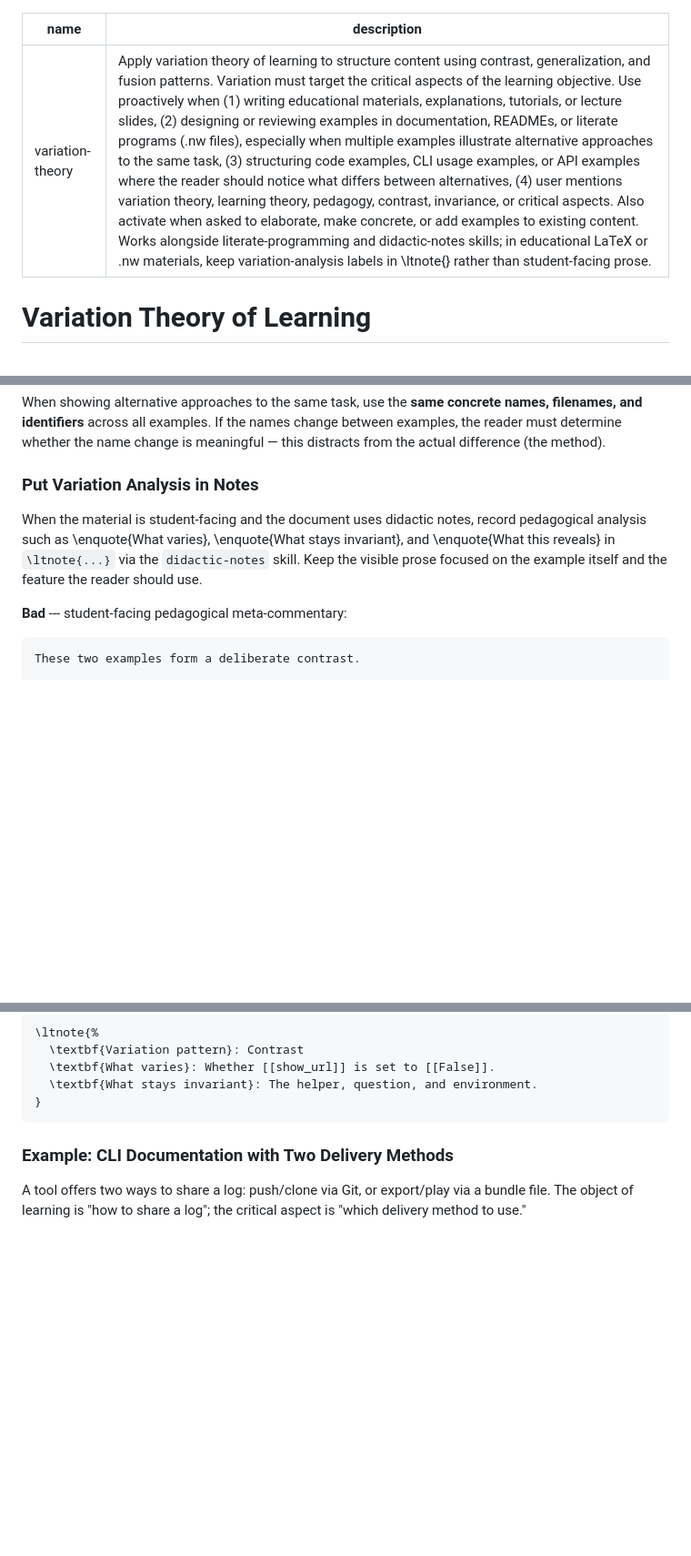
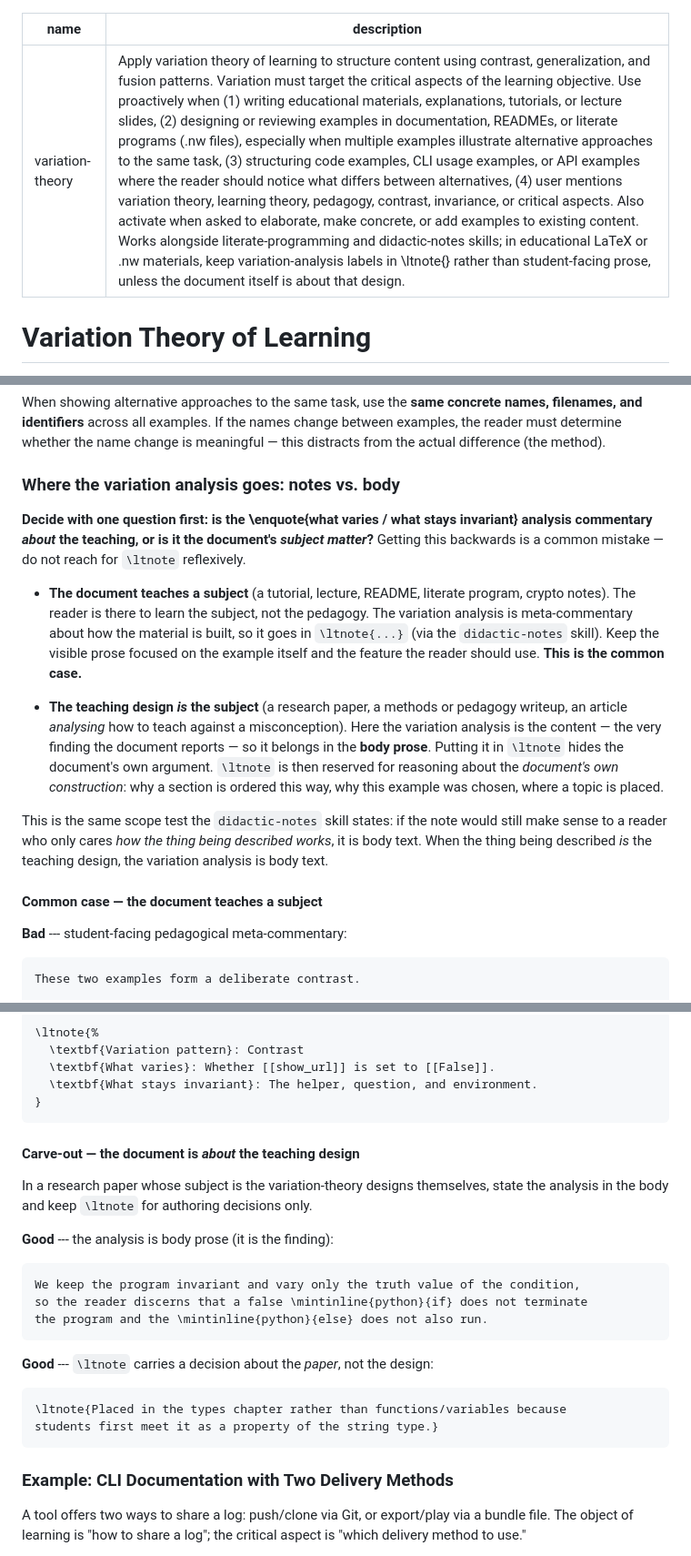
Before and after one commit to dbosk/claude-skills, a Markdown page: variation-theory/SKILL.md, 3 parts joined by grey strips. Shown at 91% size. GitHub-like rendering; blank space fills up the shorter version.

Commit message:
Clarify notes-vs-body for variation analysis when the doc is about pedagogy
A research paper whose subject IS variation-theory teaching designs should state
the "what varies / what stays invariant" analysis in the body prose (it is the
finding), not in \ltnote. The previous guidance ("keep variation-analysis labels
in \ltnote rather than student-facing prose") was easy to over-apply and led to
the analysis being hidden in margin notes in exactly such a paper.

- variation-theory: replace "Put Variation Analysis in Notes" with "Where the
  variation analysis goes: notes vs. body", leading with the decisive question
  (is the analysis commentary *about* the teaching, or the document's subject?),
  the common teaching-a-subject case (-> \ltnote), and a carve-out for documents
  that are *about* the design (-> body prose; \ltnote only for authoring
  decisions like placement). Add the qualifier to the frontmatter description.
- didactic-notes: add a "Watch the case where the subject is pedagogy" note to
  the scope test, pointing back to the variation-theory worked example.

🤖 Generated with [Claude Code](https://claude.com/claude-code)

Co-Authored-By: Claude <noreply@anthropic.com>

````diff
--- a/variation-theory/SKILL.md
+++ b/variation-theory/SKILL.md
@@ -1,6 +1,6 @@
 ---
 name: variation-theory
-description: Apply variation theory of learning to structure content using contrast, generalization, and fusion patterns. Variation must target the critical aspects of the learning objective. Use proactively when (1) writing educational materials, explanations, tutorials, or lecture slides, (2) designing or reviewing examples in documentation, READMEs, or literate programs (.nw files), especially when multiple examples illustrate alternative approaches to the same task, (3) structuring code examples, CLI usage examples, or API examples where the reader should notice what differs between alternatives, (4) user mentions variation theory, learning theory, pedagogy, contrast, invariance, or critical aspects. Also activate when asked to elaborate, make concrete, or add examples to existing content. Works alongside literate-programming and didactic-notes skills; in educational LaTeX or .nw materials, keep variation-analysis labels in \ltnote{} rather than student-facing prose.
+description: Apply variation theory of learning to structure content using contrast, generalization, and fusion patterns. Variation must target the critical aspects of the learning objective. Use proactively when (1) writing educational materials, explanations, tutorials, or lecture slides, (2) designing or reviewing examples in documentation, READMEs, or literate programs (.nw files), especially when multiple examples illustrate alternative approaches to the same task, (3) structuring code examples, CLI usage examples, or API examples where the reader should notice what differs between alternatives, (4) user mentions variation theory, learning theory, pedagogy, contrast, invariance, or critical aspects. Also activate when asked to elaborate, make concrete, or add examples to existing content. Works alongside literate-programming and didactic-notes skills; in educational LaTeX or .nw materials, keep variation-analysis labels in \ltnote{} rather than student-facing prose, unless the document itself is about that design.
 ---
 
 # Variation Theory of Learning
@@ -80,13 +80,34 @@ the names change between examples, the reader must determine whether
 the name change is meaningful — this distracts from the actual
 difference (the method).
 
-### Put Variation Analysis in Notes
+### Where the variation analysis goes: notes vs. body
 
-When the material is student-facing and the document uses didactic notes,
-record pedagogical analysis such as \enquote{What varies},
-\enquote{What stays invariant}, and \enquote{What this reveals} in
-`\ltnote{...}` via the `didactic-notes` skill.  Keep the visible prose
-focused on the example itself and the feature the reader should use.
+**Decide with one question first: is the \enquote{what varies / what stays
+invariant} analysis commentary *about* the teaching, or is it the document's
+*subject matter*?** Getting this backwards is a common mistake — do not reach
+for `\ltnote` reflexively.
+
+- **The document teaches a subject** (a tutorial, lecture, README, literate
+  program, crypto notes). The reader is there to learn the subject, not the
+  pedagogy. The variation analysis is meta-commentary about how the material is
+  built, so it goes in `\ltnote{...}` (via the `didactic-notes` skill). Keep the
+  visible prose focused on the example itself and the feature the reader should
+  use. **This is the common case.**
+
+- **The teaching design *is* the subject** (a research paper, a methods or
+  pedagogy writeup, an article *analysing* how to teach against a misconception).
+  Here the variation analysis is the content — the very finding the document
+  reports — so it belongs in the **body prose**. Putting it in `\ltnote` hides
+  the document's own argument. `\ltnote` is then reserved for reasoning about the
+  *document's own construction*: why a section is ordered this way, why this
+  example was chosen, where a topic is placed.
+
+This is the same scope test the `didactic-notes` skill states: if the note would
+still make sense to a reader who only cares *how the thing being described
+works*, it is body text. When the thing being described *is* the teaching design,
+the variation analysis is body text.
+
+#### Common case — the document teaches a subject
 
 **Bad** --- student-facing pedagogical meta-commentary:
 
@@ -107,6 +128,26 @@ These two examples form a deliberate contrast.
   \textbf{What varies}: Whether [[show_url]] is set to [[False]].
   \textbf{What stays invariant}: The helper, question, and environment.
 }
+```
+
+#### Carve-out — the document is *about* the teaching design
+
+In a research paper whose subject is the variation-theory designs themselves,
+state the analysis in the body and keep `\ltnote` for authoring decisions only.
+
+**Good** --- the analysis is body prose (it is the finding):
+
+```latex
+We keep the program invariant and vary only the truth value of the condition,
+so the reader discerns that a false \mintinline{python}{if} does not terminate
+the program and the \mintinline{python}{else} does not also run.
+```
+
+**Good** --- `\ltnote` carries a decision about the *paper*, not the design:
+
+```latex
+\ltnote{Placed in the types chapter rather than functions/variables because
+students first meet it as a property of the string type.}
 ```
 
 ### Example: CLI Documentation with Two Delivery Methods
````
Also changed, not shown: didactic-notes/SKILL.md (+10 -0 lines).
